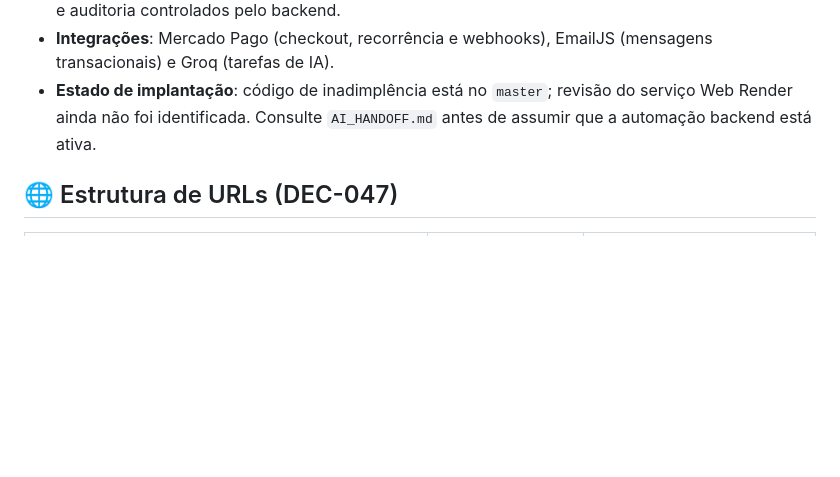
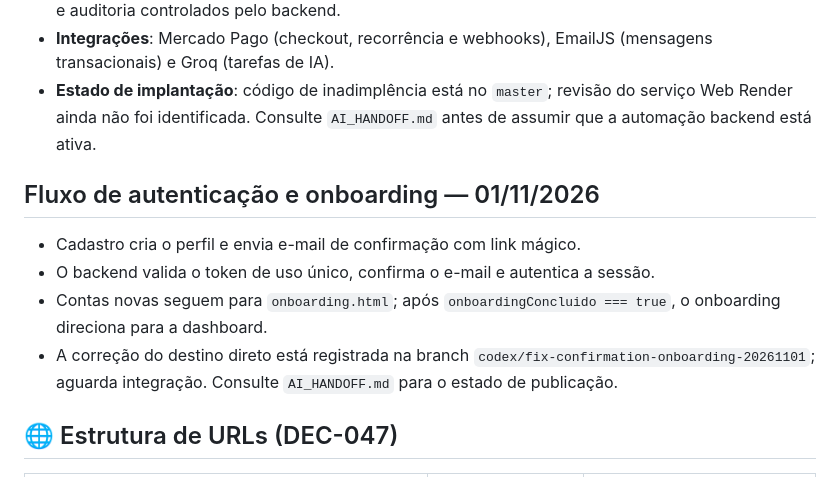
Before and after one commit to eudenysjackson/bud-finance, a Markdown page: ARCHITECTURE_MAP.md, the part around the change. Drawn GitHub-style; blank space fills up the shorter version.

Commit message:
docs: documentar fluxo de confirmacao e onboarding

```diff
--- a/ARCHITECTURE_MAP.md
+++ b/ARCHITECTURE_MAP.md
@@ -15,6 +15,13 @@
 - **Dados e identidade**: Firebase Authentication e Cloud Firestore; regras mantêm campos de cobrança e auditoria controlados pelo backend.
 - **Integrações**: Mercado Pago (checkout, recorrência e webhooks), EmailJS (mensagens transacionais) e Groq (tarefas de IA).
 - **Estado de implantação**: código de inadimplência está no `master`; revisão do serviço Web Render ainda não foi identificada. Consulte `AI_HANDOFF.md` antes de assumir que a automação backend está ativa.
+
+## Fluxo de autenticação e onboarding — 01/11/2026
+
+- Cadastro cria o perfil e envia e-mail de confirmação com link mágico.
+- O backend valida o token de uso único, confirma o e-mail e autentica a sessão.
+- Contas novas seguem para `onboarding.html`; após `onboardingConcluido === true`, o onboarding direciona para a dashboard.
+- A correção do destino direto está registrada na branch `codex/fix-confirmation-onboarding-20261101`; aguarda integração. Consulte `AI_HANDOFF.md` para o estado de publicação.
 
 ## 🌐 Estrutura de URLs (DEC-047)
 
```
